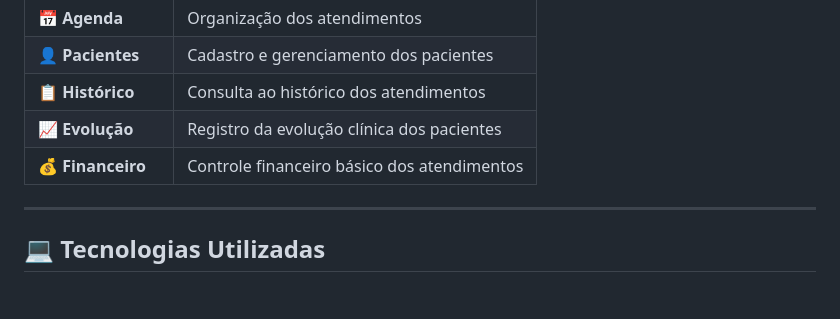
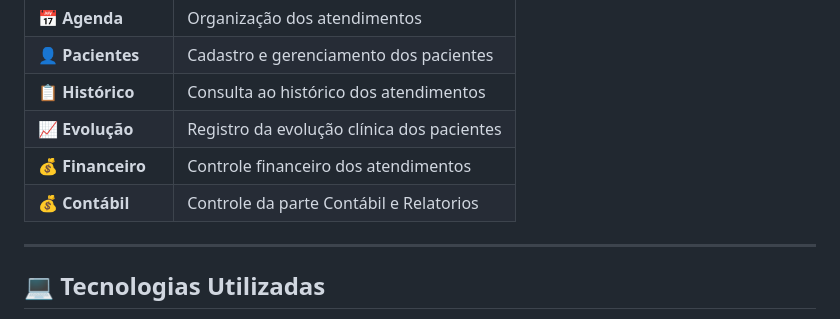
Before and after one commit to wignerpires/SR-Therapeutic, a Markdown page: README.md, the part around the change. Drawn GitHub-style; blank space fills up the shorter version.

```diff
--- a/README.md
+++ b/README.md
@@ -50,7 +50,8 @@ O MVP do **SR Therapeutic** possui as seguintes funcionalidades:
 | 👤 **Pacientes** | Cadastro e gerenciamento dos pacientes |
 | 📋 **Histórico** | Consulta ao histórico dos atendimentos |
 | 📈 **Evolução** | Registro da evolução clínica dos pacientes |
-| 💰 **Financeiro** | Controle financeiro básico dos atendimentos |
+| 💰 **Financeiro** | Controle financeiro dos atendimentos |
+| 💰 **Contábil** | Controle da parte Contábil e Relatorios |
 
 ---
 
```
